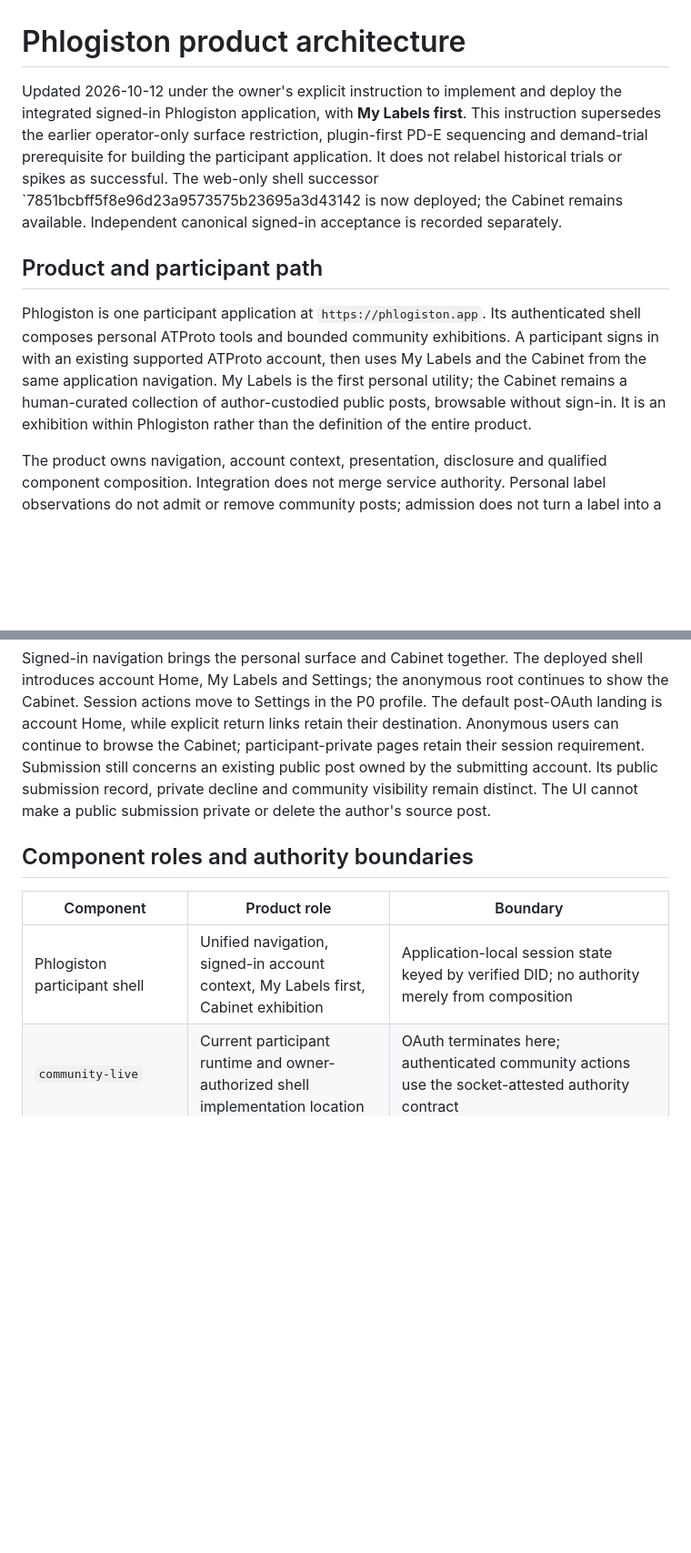
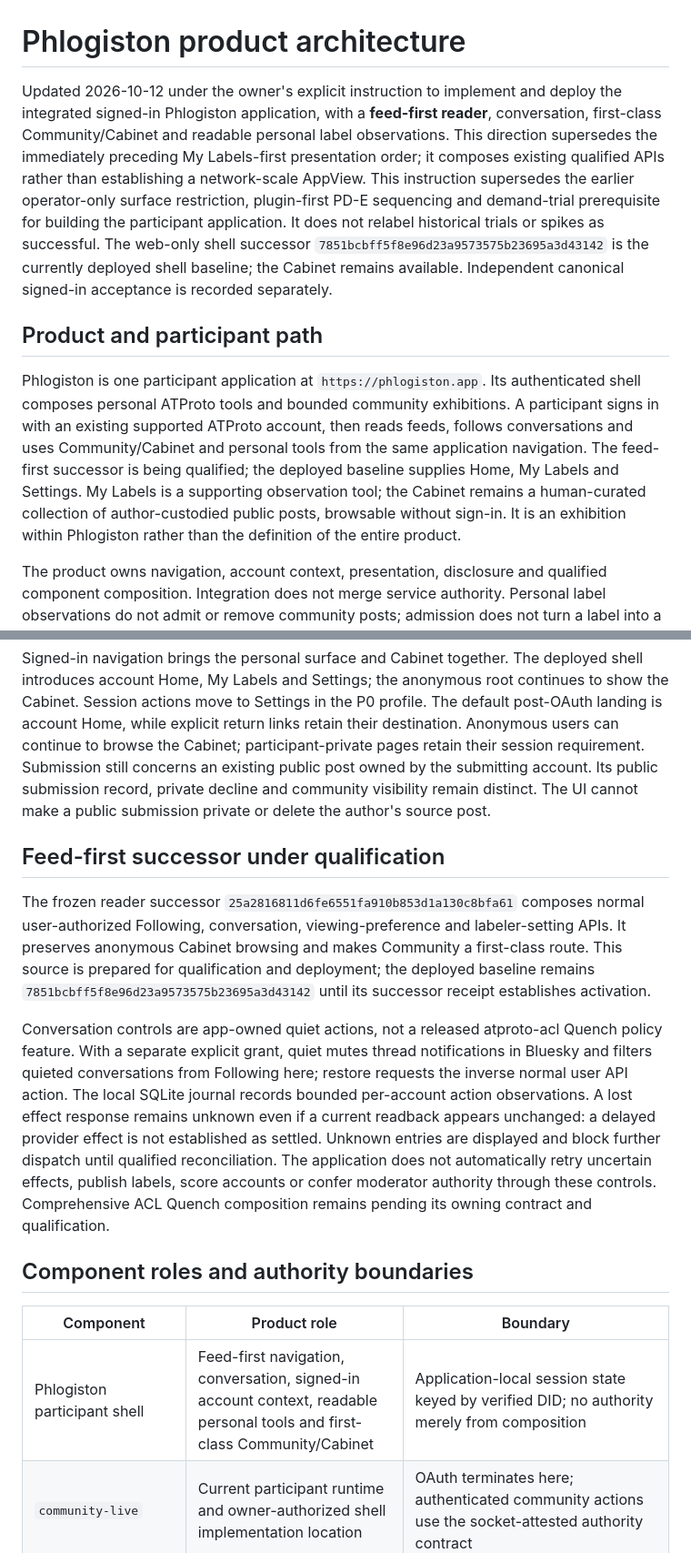
Before and after one commit to unpingable/phlogiston-pds-appview, a Markdown page: docs/PRODUCT-ARCHITECTURE.md, 2 parts joined by grey strips. Shown at 91% size. Rendered like a GitHub page; blank space fills up the shorter version.

Commit message:
Describe feed-first reader and app-owned quiet boundaries

```diff
--- a/docs/PRODUCT-ARCHITECTURE.md
+++ b/docs/PRODUCT-ARCHITECTURE.md
@@ -1,10 +1,10 @@
 # Phlogiston product architecture
 
-Updated 2026-10-12 under the owner's explicit instruction to implement and deploy the integrated signed-in Phlogiston application, with **My Labels first**. This instruction supersedes the earlier operator-only surface restriction, plugin-first PD-E sequencing and demand-trial prerequisite for building the participant application. It does not relabel historical trials or spikes as successful. The web-only shell successor `7851bcbff5f8e96d23a9573575b23695a3d43142 is now deployed; the Cabinet remains available. Independent canonical signed-in acceptance is recorded separately.
+Updated 2026-10-12 under the owner's explicit instruction to implement and deploy the integrated signed-in Phlogiston application, with a **feed-first reader**, conversation, first-class Community/Cabinet and readable personal label observations. This direction supersedes the immediately preceding My Labels-first presentation order; it composes existing qualified APIs rather than establishing a network-scale AppView. This instruction supersedes the earlier operator-only surface restriction, plugin-first PD-E sequencing and demand-trial prerequisite for building the participant application. It does not relabel historical trials or spikes as successful. The web-only shell successor `7851bcbff5f8e96d23a9573575b23695a3d43142` is the currently deployed shell baseline; the Cabinet remains available. Independent canonical signed-in acceptance is recorded separately.
 
 ## Product and participant path
 
-Phlogiston is one participant application at `https://phlogiston.app`. Its authenticated shell composes personal ATProto tools and bounded community exhibitions. A participant signs in with an existing supported ATProto account, then uses My Labels and the Cabinet from the same application navigation. My Labels is the first personal utility; the Cabinet remains a human-curated collection of author-custodied public posts, browsable without sign-in. It is an exhibition within Phlogiston rather than the definition of the entire product.
+Phlogiston is one participant application at `https://phlogiston.app`. Its authenticated shell composes personal ATProto tools and bounded community exhibitions. A participant signs in with an existing supported ATProto account, then reads feeds, follows conversations and uses Community/Cabinet and personal tools from the same application navigation. The feed-first successor is being qualified; the deployed baseline supplies Home, My Labels and Settings. My Labels is a supporting observation tool; the Cabinet remains a human-curated collection of author-custodied public posts, browsable without sign-in. It is an exhibition within Phlogiston rather than the definition of the entire product.
 
 The product owns navigation, account context, presentation, disclosure and qualified component composition. Integration does not merge service authority. Personal label observations do not admit or remove community posts; admission does not turn a label into a verdict or distribution policy. Labels retain their source and meaning as testimony.
 
@@ -22,11 +22,17 @@ Missing, stale, unavailable or unqualified acquisition is shown as unknown/refus
 
 Signed-in navigation brings the personal surface and Cabinet together. The deployed shell introduces account Home, My Labels and Settings; the anonymous root continues to show the Cabinet. Session actions move to Settings in the P0 profile. The default post-OAuth landing is account Home, while explicit return links retain their destination. Anonymous users can continue to browse the Cabinet; participant-private pages retain their session requirement. Submission still concerns an existing public post owned by the submitting account. Its public submission record, private decline and community visibility remain distinct. The UI cannot make a public submission private or delete the author's source post.
 
+## Feed-first successor under qualification
+
+The frozen reader successor `25a2816811d6fe6551fa910b853d1a130c8bfa61` composes normal user-authorized Following, conversation, viewing-preference and labeler-setting APIs. It preserves anonymous Cabinet browsing and makes Community a first-class route. This source is prepared for qualification and deployment; the deployed baseline remains `7851bcbff5f8e96d23a9573575b23695a3d43142` until its successor receipt establishes activation.
+
+Conversation controls are app-owned quiet actions, not a released atproto-acl Quench policy feature. With a separate explicit grant, quiet mutes thread notifications in Bluesky and filters quieted conversations from Following here; restore requests the inverse normal user API action. The local SQLite journal records bounded per-account action observations. A lost effect response remains unknown even if a current readback appears unchanged: a delayed provider effect is not established as settled. Unknown entries are displayed and block further dispatch until qualified reconciliation. The application does not automatically retry uncertain effects, publish labels, score accounts or confer moderator authority through these controls. Comprehensive ACL Quench composition remains pending its owning contract and qualification.
+
 ## Component roles and authority boundaries
 
 | Component | Product role | Boundary |
 | --- | --- | --- |
-| Phlogiston participant shell | Unified navigation, signed-in account context, My Labels first, Cabinet exhibition | Application-local session state keyed by verified DID; no authority merely from composition |
+| Phlogiston participant shell | Feed-first navigation, conversation, signed-in account context, readable personal tools and first-class Community/Cabinet | Application-local session state keyed by verified DID; no authority merely from composition |
 | `community-live` | Current participant runtime and owner-authorized shell implementation location | OAuth terminates here; authenticated community actions use the socket-attested authority contract |
 | `communityd` | Sole community authority writer | Only the configured moderator can admit/decline/remove; protected private decisions and uncertain operations stay with the authority journal |
 | `communitywatch` and query service | Verified read-only community observation | No participant/moderator credentials, no authority writes; candidate coverage is not an admission decision |
```
Also changed, not shown: other parts of docs/PRODUCT-ARCHITECTURE.md (+2 -2 lines).
